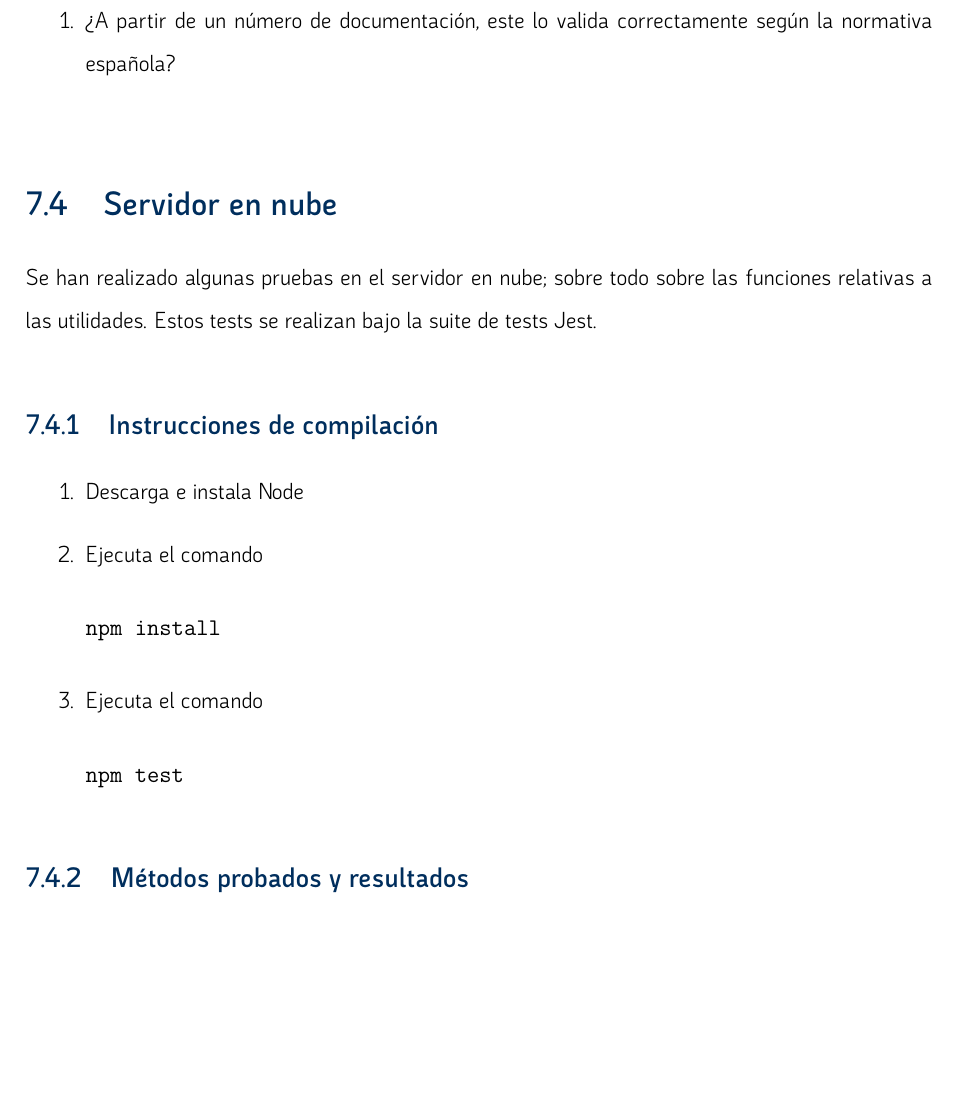
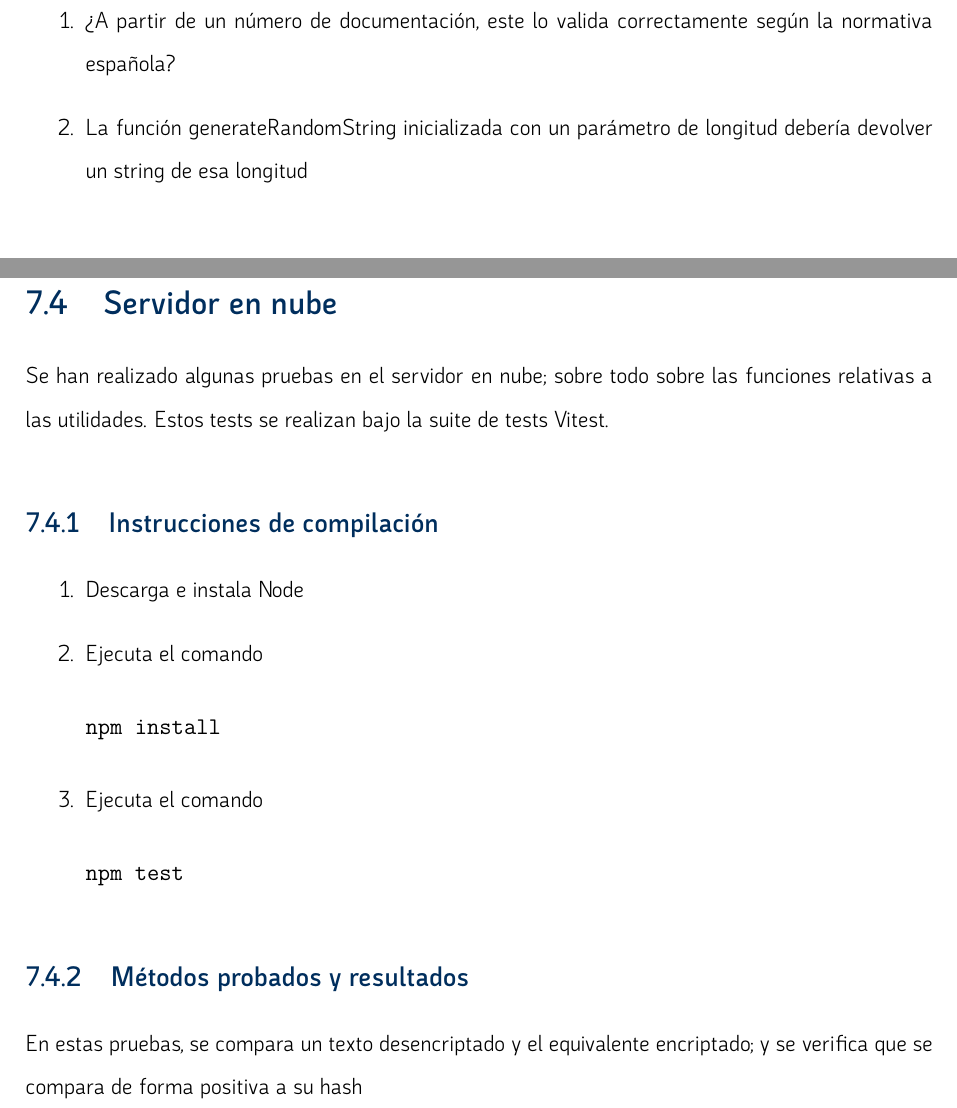
Before and after one commit to PabloLuisMolinaBlanes/ProyectoTFG, a LaTeX thesis (Memoria/main.tex): part of page 65 of 85 before the commit and two parts of page 65 of 85 after it, the two joined at a grey line, cut so that both start at the same text, the shorter picture padded with empty space. Compiled offline with XeLaTeX.

Commit message:
Modificada memoria con nueva informacion sobre pruebas

```diff
--- a/Memoria/main.tex
+++ b/Memoria/main.tex
@@ -1233,11 +1233,12 @@ Con respecto a pruebas; se prueban dos casos:
 
 \begin{enumerate}
   \item ¿A partir de un número de documentación, este lo valida correctamente según la normativa española?
+  \item La función generateRandomString inicializada con un parámetro de longitud debería devolver un string de esa longitud
 \end{enumerate}
 
 \section{Servidor en nube}
 
-Se han realizado algunas pruebas en el servidor en nube; sobre todo sobre las funciones relativas a las utilidades. Estos tests se realizan bajo la suite de tests Jest.
+Se han realizado algunas pruebas en el servidor en nube; sobre todo sobre las funciones relativas a las utilidades. Estos tests se realizan bajo la suite de tests Vitest.
 
 \subsection{Instrucciones de compilación}
 
@@ -1248,6 +1249,8 @@ Se han realizado algunas pruebas en el servidor en nube; sobre todo sobre las fu
 \end{enumerate}
 
 \subsection{Métodos probados y resultados}
+
+En estas pruebas, se compara un texto desencriptado y el equivalente encriptado; y se verifica que se compara de forma positiva a su hash
 
 %────────────────────── Chapter 5 — Discusión ─────────────────────────
 \chapter{Conclusiones}
```
Also changed, not shown: Memoria/main.tex (2 more changed lines).
